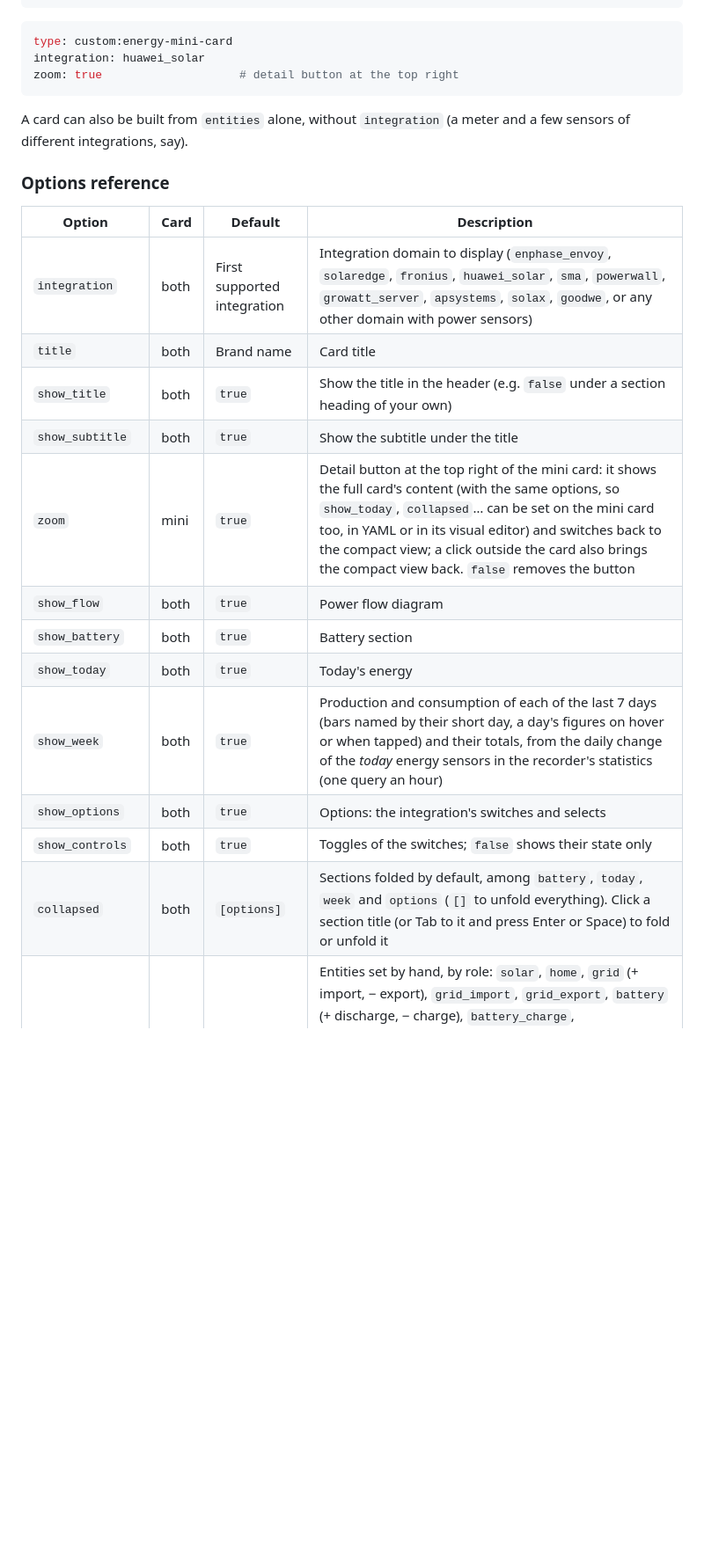
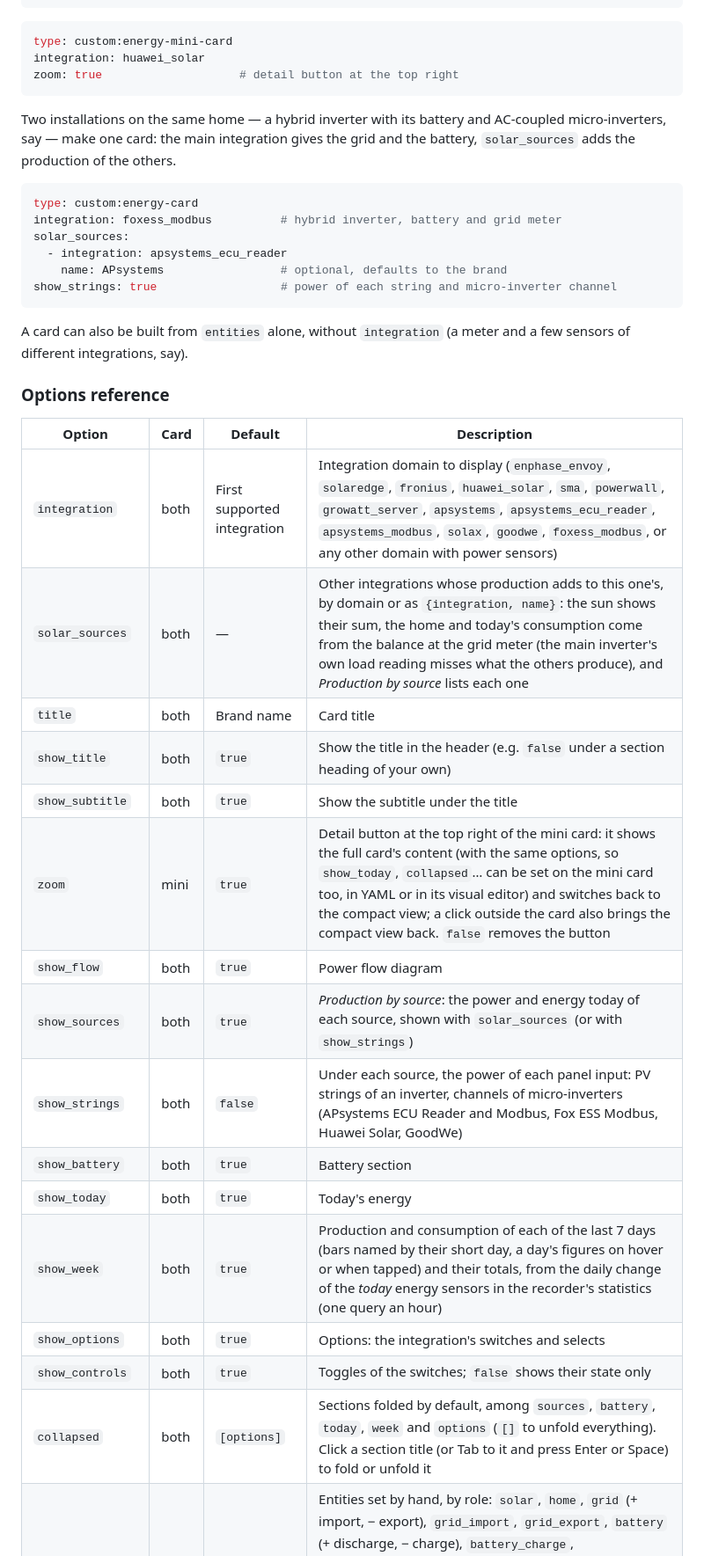
Before and after one commit to juju35/ha-energy-card, a Markdown page: README.md, the part around one of its changes. Shown at 88% size. Drawn GitHub-style; blank space fills up the shorter version.

````diff
--- a/README.md
+++ b/README.md
@@ -163,24 +171,38 @@ integration: huawei_solar
 zoom: true                    # detail button at the top right
 ```
 
+Two installations on the same home — a hybrid inverter with its battery and AC-coupled micro-inverters, say — make one card: the main integration gives the grid and the battery, `solar_sources` adds the production of the others.
+
+```yaml
+type: custom:energy-card
+integration: foxess_modbus          # hybrid inverter, battery and grid meter
+solar_sources:
+  - integration: apsystems_ecu_reader
+    name: APsystems                 # optional, defaults to the brand
+show_strings: true                  # power of each string and micro-inverter channel
+```
+
 A card can also be built from `entities` alone, without `integration` (a meter and a few sensors of different integrations, say).
 
 ### Options reference
 
 | Option | Card | Default | Description |
 |---|---|---|---|
-| `integration` | both | First supported integration | Integration domain to display (`enphase_envoy`, `solaredge`, `fronius`, `huawei_solar`, `sma`, `powerwall`, `growatt_server`, `apsystems`, `solax`, `goodwe`, or any other domain with power sensors) |
+| `integration` | both | First supported integration | Integration domain to display (`enphase_envoy`, `solaredge`, `fronius`, `huawei_solar`, `sma`, `powerwall`, `growatt_server`, `apsystems`, `apsystems_ecu_reader`, `apsystems_modbus`, `solax`, `goodwe`, `foxess_modbus`, or any other domain with power sensors) |
+| `solar_sources` | both | — | Other integrations whose production adds to this one's, by domain or as `{integration, name}`: the sun shows their sum, the home and today's consumption come from the balance at the grid meter (the main inverter's own load reading misses what the others produce), and *Production by source* lists each one |
 | `title` | both | Brand name | Card title |
 | `show_title` | both | `true` | Show the title in the header (e.g. `false` under a section heading of your own) |
 | `show_subtitle` | both | `true` | Show the subtitle under the title |
 | `zoom` | mini | `true` | Detail button at the top right of the mini card: it shows the full card's content (with the same options, so `show_today`, `collapsed`… can be set on the mini card too, in YAML or in its visual editor) and switches back to the compact view; a click outside the card also brings the compact view back. `false` removes the button |
 | `show_flow` | both | `true` | Power flow diagram |
+| `show_sources` | both | `true` | *Production by source*: the power and energy today of each source, shown with `solar_sources` (or with `show_strings`) |
+| `show_strings` | both | `false` | Under each source, the power of each panel input: PV strings of an inverter, channels of micro-inverters (APsystems ECU Reader and Modbus, Fox ESS Modbus, Huawei Solar, GoodWe) |
 | `show_battery` | both | `true` | Battery section |
 | `show_today` | both | `true` | Today's energy |
 | `show_week` | both | `true` | Production and consumption of each of the last 7 days (bars named by their short day, a day's figures on hover or when tapped) and their totals, from the daily change of the *today* energy sensors in the recorder's statistics (one query an hour) |
 | `show_options` | both | `true` | Options: the integration's switches and selects |
 | `show_controls` | both | `true` | Toggles of the switches; `false` shows their state only |
-| `collapsed` | both | `[options]` | Sections folded by default, among `battery`, `today`, `week` and `options` (`[]` to unfold everything). Click a section title (or Tab to it and press Enter or Space) to fold or unfold it |
+| `collapsed` | both | `[options]` | Sections folded by default, among `sources`, `battery`, `today`, `week` and `options` (`[]` to unfold everything). Click a section title (or Tab to it and press Enter or Space) to fold or unfold it |
 | `entities` | both | — | Entities set by hand, by role: `solar`, `home`, `grid` (+ import, − export), `grid_import`, `grid_export`, `battery` (+ discharge, − charge), `battery_charge`, `battery_discharge`, `soc`, `solar_today`, `home_today`, `import_today`, `export_today`, `charge_today`, `discharge_today`, `battery_energy`, `battery_capacity`, `reserve`, `mode`, `status`, `error`, `grid_status` |
 | `invert_grid` | both | `false` | The grid sensor is positive when exporting |
 | `invert_battery` | both | `false` | The battery sensor is positive when charging |
````
Also changed, not shown: other parts of README.md (+13 -5 lines), CHANGELOG.md (+7 -0 lines), images/foxess.png (added), screenshots/card-foxess-light.png (added), screenshots/card-foxess.png (added), 6 other files.
